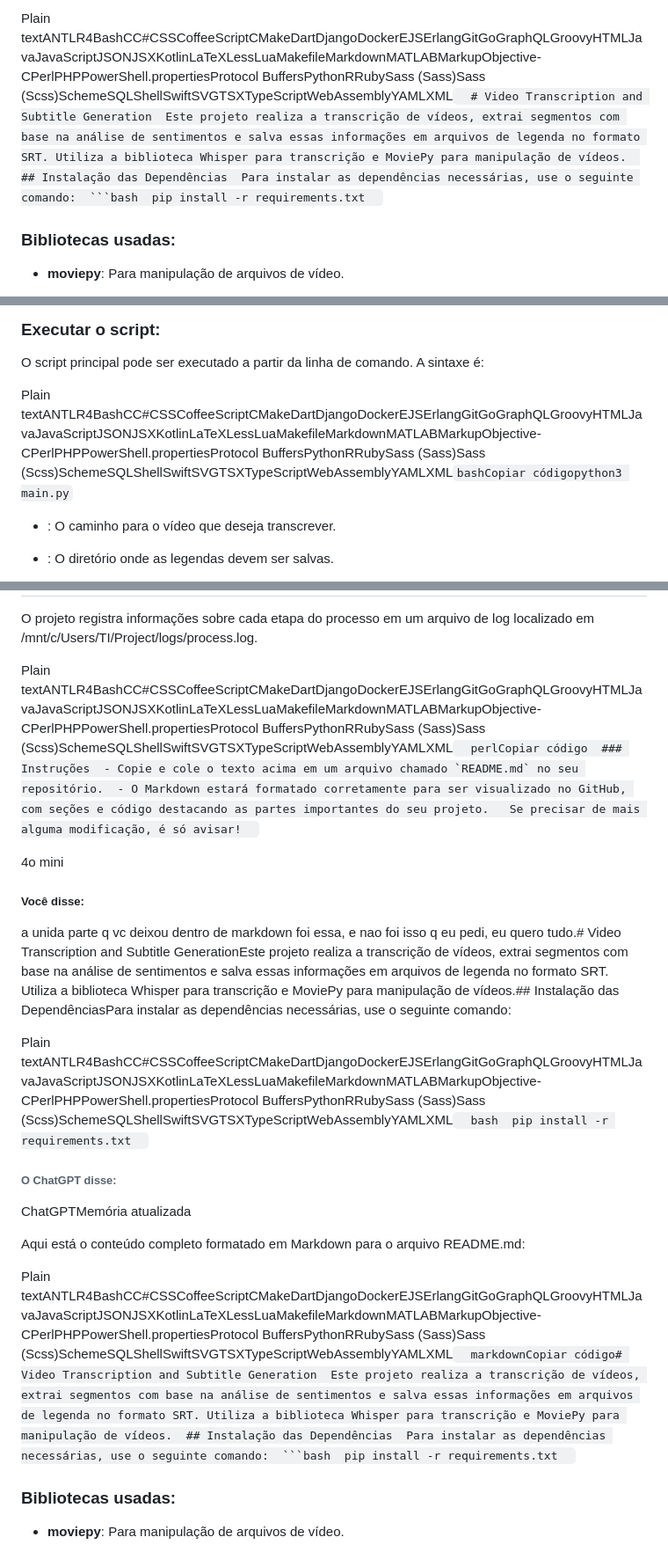
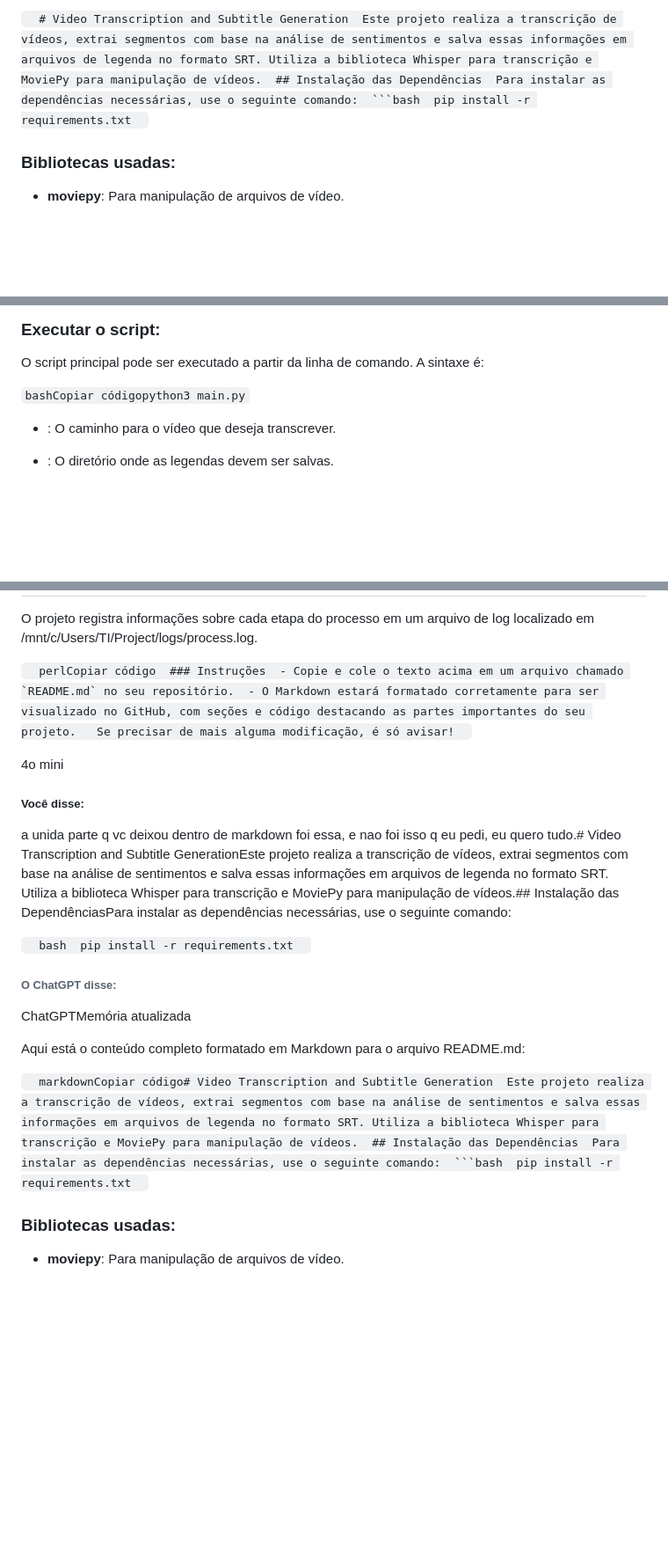
Before and after one commit to kaioln/KubeCut, a Markdown page: README.md, 3 parts joined by grey strips. Shown: that part at 88% size. Rendered like a GitHub page; blank space fills up the shorter version.

Commit message:
.md correction

````diff
--- a/README.md
+++ b/README.md
@@ -1,4 +1,4 @@
-Plain textANTLR4BashCC#CSSCoffeeScriptCMakeDartDjangoDockerEJSErlangGitGoGraphQLGroovyHTMLJavaJavaScriptJSONJSXKotlinLaTeXLessLuaMakefileMarkdownMATLABMarkupObjective-CPerlPHPPowerShell.propertiesProtocol BuffersPythonRRubySass (Sass)Sass (Scss)SchemeSQLShellSwiftSVGTSXTypeScriptWebAssemblyYAMLXML`   # Video Transcription and Subtitle Generation  Este projeto realiza a transcrição de vídeos, extrai segmentos com base na análise de sentimentos e salva essas informações em arquivos de legenda no formato SRT. Utiliza a biblioteca Whisper para transcrição e MoviePy para manipulação de vídeos.  ## Instalação das Dependências  Para instalar as dependências necessárias, use o seguinte comando:  ```bash  pip install -r requirements.txt   `
+`   # Video Transcription and Subtitle Generation  Este projeto realiza a transcrição de vídeos, extrai segmentos com base na análise de sentimentos e salva essas informações em arquivos de legenda no formato SRT. Utiliza a biblioteca Whisper para transcrição e MoviePy para manipulação de vídeos.  ## Instalação das Dependências  Para instalar as dependências necessárias, use o seguinte comando:  ```bash  pip install -r requirements.txt   `
 
 ### Bibliotecas usadas:
 
@@ -20,7 +20,7 @@ Como usar
 
 O script principal pode ser executado a partir da linha de comando. A sintaxe é:
 
-Plain textANTLR4BashCC#CSSCoffeeScriptCMakeDartDjangoDockerEJSErlangGitGoGraphQLGroovyHTMLJavaJavaScriptJSONJSXKotlinLaTeXLessLuaMakefileMarkdownMATLABMarkupObjective-CPerlPHPPowerShell.propertiesProtocol BuffersPythonRRubySass (Sass)Sass (Scss)SchemeSQLShellSwiftSVGTSXTypeScriptWebAssemblyYAMLXML`bashCopiar códigopython3 main.py`
+`bashCopiar códigopython3 main.py`
 
 *   : O caminho para o vídeo que deseja transcrever.
 
@@ -51,7 +51,7 @@ Logs
 
 O projeto registra informações sobre cada etapa do processo em um arquivo de log localizado em /mnt/c/Users/TI/Project/logs/process.log.
 
-Plain textANTLR4BashCC#CSSCoffeeScriptCMakeDartDjangoDockerEJSErlangGitGoGraphQLGroovyHTMLJavaJavaScriptJSONJSXKotlinLaTeXLessLuaMakefileMarkdownMATLABMarkupObjective-CPerlPHPPowerShell.propertiesProtocol BuffersPythonRRubySass (Sass)Sass (Scss)SchemeSQLShellSwiftSVGTSXTypeScriptWebAssemblyYAMLXML``   perlCopiar código  ### Instruções  - Copie e cole o texto acima em um arquivo chamado `README.md` no seu repositório.  - O Markdown estará formatado corretamente para ser visualizado no GitHub, com seções e código destacando as partes importantes do seu projeto.   Se precisar de mais alguma modificação, é só avisar!   ``
+``   perlCopiar código  ### Instruções  - Copie e cole o texto acima em um arquivo chamado `README.md` no seu repositório.  - O Markdown estará formatado corretamente para ser visualizado no GitHub, com seções e código destacando as partes importantes do seu projeto.   Se precisar de mais alguma modificação, é só avisar!   ``
 
 4o mini
 
@@ -59,7 +59,7 @@ Plain textANTLR4BashCC#CSSCoffeeScriptCMakeDartDjangoDockerEJSErlangGitGoGraphQL
 
 a unida parte q vc deixou dentro de markdown foi essa, e nao foi isso q eu pedi, eu quero tudo.# Video Transcription and Subtitle GenerationEste projeto realiza a transcrição de vídeos, extrai segmentos com base na análise de sentimentos e salva essas informações em arquivos de legenda no formato SRT. Utiliza a biblioteca Whisper para transcrição e MoviePy para manipulação de vídeos.## Instalação das DependênciasPara instalar as dependências necessárias, use o seguinte comando:
 
-Plain textANTLR4BashCC#CSSCoffeeScriptCMakeDartDjangoDockerEJSErlangGitGoGraphQLGroovyHTMLJavaJavaScriptJSONJSXKotlinLaTeXLessLuaMakefileMarkdownMATLABMarkupObjective-CPerlPHPPowerShell.propertiesProtocol BuffersPythonRRubySass (Sass)Sass (Scss)SchemeSQLShellSwiftSVGTSXTypeScriptWebAssemblyYAMLXML`   bash  pip install -r requirements.txt   `
+`   bash  pip install -r requirements.txt   `
 
 ###### O ChatGPT disse:
 
@@ -67,7 +67,7 @@ ChatGPTMemória atualizada
 
 Aqui está o conteúdo completo formatado em Markdown para o arquivo README.md:
 
-Plain textANTLR4BashCC#CSSCoffeeScriptCMakeDartDjangoDockerEJSErlangGitGoGraphQLGroovyHTMLJavaJavaScriptJSONJSXKotlinLaTeXLessLuaMakefileMarkdownMATLABMarkupObjective-CPerlPHPPowerShell.propertiesProtocol BuffersPythonRRubySass (Sass)Sass (Scss)SchemeSQLShellSwiftSVGTSXTypeScriptWebAssemblyYAMLXML`   markdownCopiar código# Video Transcription and Subtitle Generation  Este projeto realiza a transcrição de vídeos, extrai segmentos com base na análise de sentimentos e salva essas informações em arquivos de legenda no formato SRT. Utiliza a biblioteca Whisper para transcrição e MoviePy para manipulação de vídeos.  ## Instalação das Dependências  Para instalar as dependências necessárias, use o seguinte comando:  ```bash  pip install -r requirements.txt   `
+`   markdownCopiar código# Video Transcription and Subtitle Generation  Este projeto realiza a transcrição de vídeos, extrai segmentos com base na análise de sentimentos e salva essas informações em arquivos de legenda no formato SRT. Utiliza a biblioteca Whisper para transcrição e MoviePy para manipulação de vídeos.  ## Instalação das Dependências  Para instalar as dependências necessárias, use o seguinte comando:  ```bash  pip install -r requirements.txt   `
 
 ### Bibliotecas usadas:
 
````
Also changed, not shown: other parts of README.md (+1 -1 lines).
